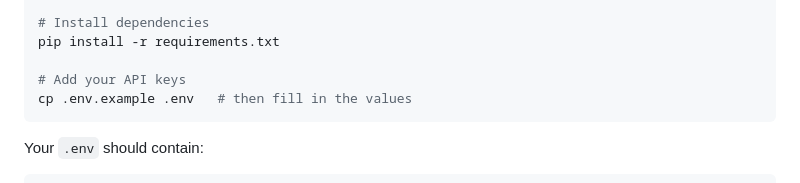
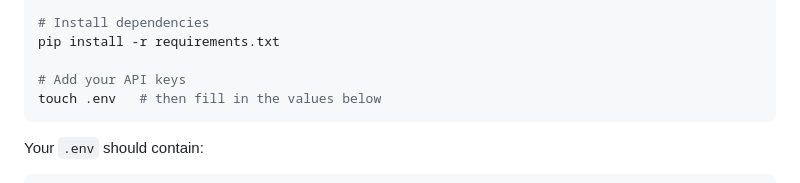
Before and after one commit to dinakazemi/parallax, a Markdown page: README.md, the part around the change. Rendered like a GitHub page.

Commit message:
Fix README setup step: create .env directly instead of copying .env.example
Co-Authored-By: Claude Sonnet 4.6 <noreply@anthropic.com>

````diff
--- a/README.md
+++ b/README.md
@@ -64,7 +64,7 @@ source .venv/bin/activate
 pip install -r requirements.txt
 
 # Add your API keys
-cp .env.example .env   # then fill in the values
+touch .env   # then fill in the values below
 ```
 
 Your `.env` should contain:
````
